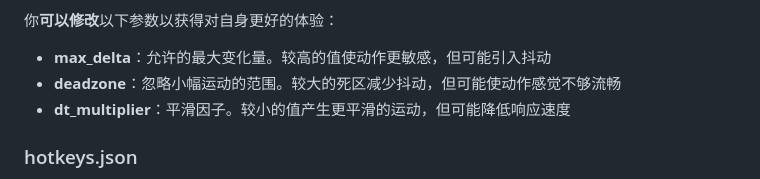
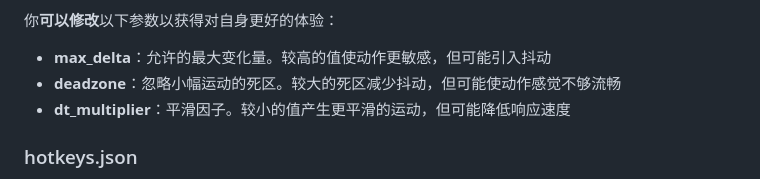
Before and after one commit to xiaofeiyu0723/ExVR, a Markdown page: readme_zh.md, the part around the change. GitHub-like rendering.

```diff
--- a/readme_zh.md
+++ b/readme_zh.md
@@ -156,7 +156,7 @@ TODO
 
 你**可以修改**以下参数以获得对自身更好的体验：
 - **max_delta**：允许的最大变化量。较高的值使动作更敏感，但可能引入抖动
-- **deadzone**：忽略小幅运动的范围。较大的死区减少抖动，但可能使动作感觉不够流畅
+- **deadzone**：忽略小幅运动的死区。较大的死区减少抖动，但可能使动作感觉不够流畅
 - **dt_multiplier**：平滑因子。较小的值产生更平滑的运动，但可能降低响应速度
 
 
```
